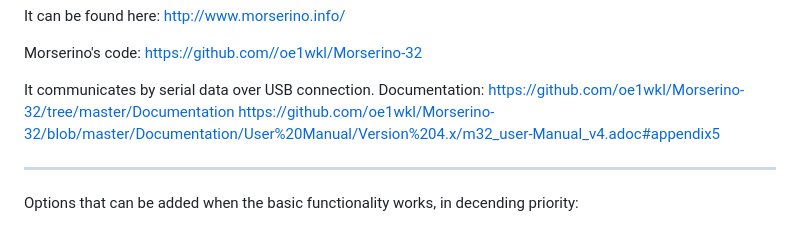
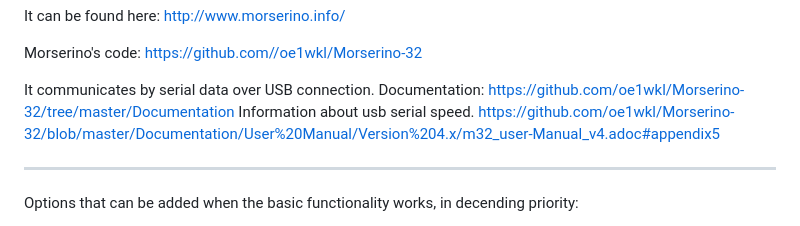
Before and after one commit to Supermagnum/SuperKoch, a Markdown page: README.md, the part around the change. GitHub-like rendering.

```diff
--- a/README.md
+++ b/README.md
@@ -95,6 +95,7 @@ Morserino's code: https://github.com//oe1wkl/Morserino-32
 
 It communicates by serial data over USB connection.
 Documentation: https://github.com/oe1wkl/Morserino-32/tree/master/Documentation
+Information about usb serial speed.
 https://github.com/oe1wkl/Morserino-32/blob/master/Documentation/User%20Manual/Version%204.x/m32_user-Manual_v4.adoc#appendix5
 
 
```
